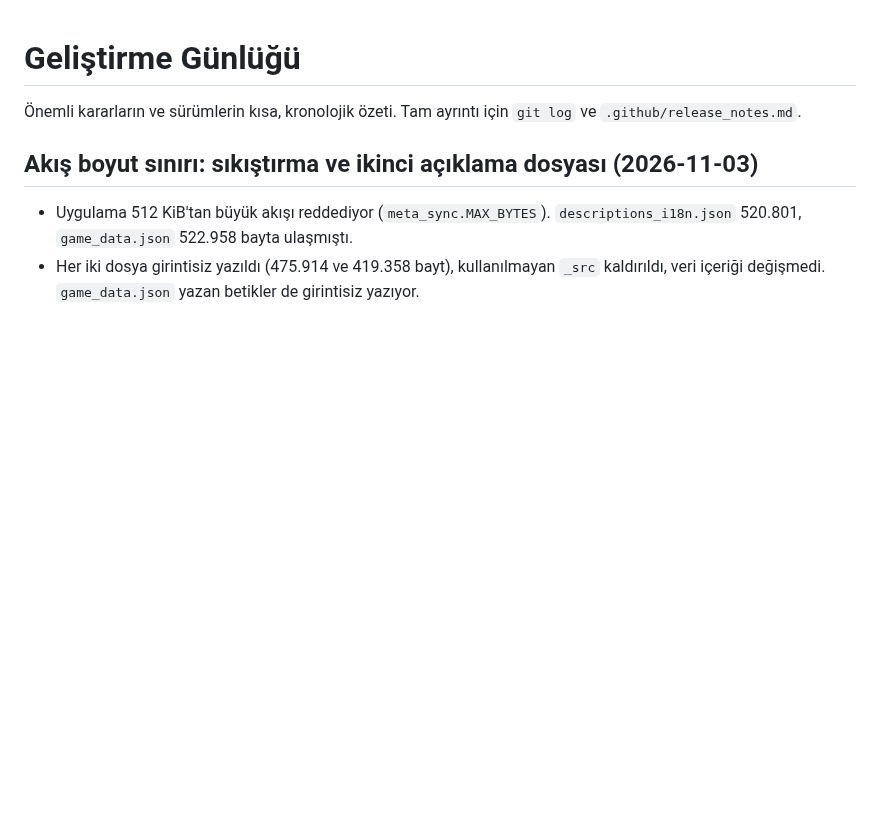
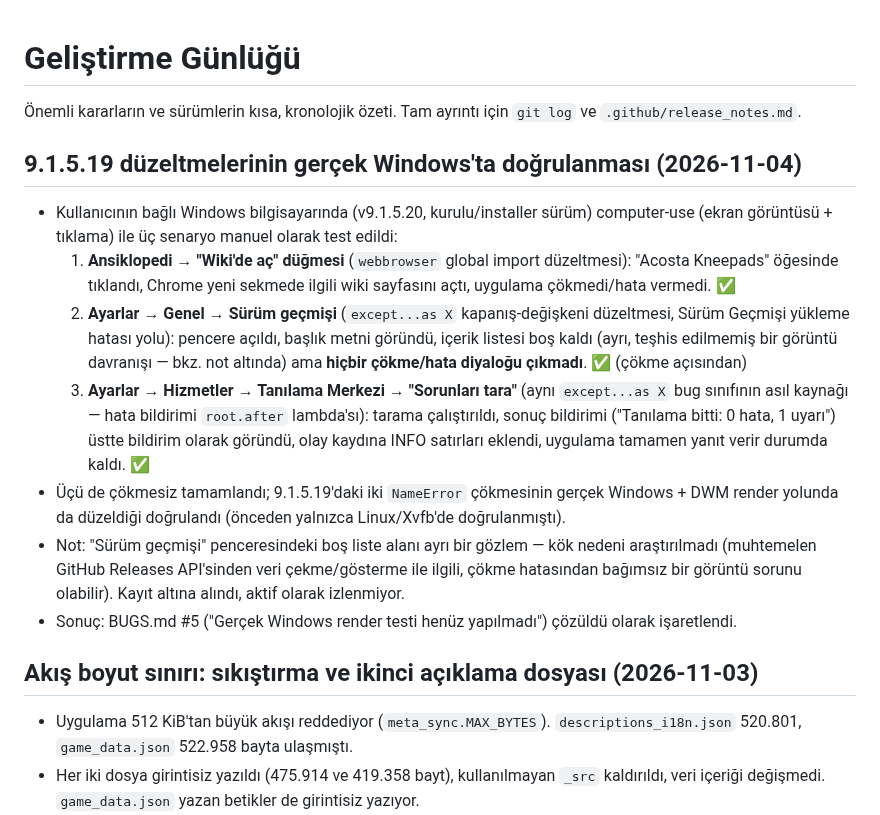
Before and after one commit to FEDERALTURK/td2-loot-advisor, a Markdown page: DEVELOPMENT_LOG.md, the part around the change. Drawn GitHub-style; blank space fills up the shorter version.

Commit message:
docs: 9.1.5.19 çökme düzeltmeleri gerçek Windows'ta doğrulandı
Bağlı Windows PC'de (v9.1.5.20) computer-use ile üç senaryo manuel
test edildi: Ansiklopedi "Wiki'de aç" düğmesi, Sürüm geçmişi ekranı,
Tanılama Merkezi hata bildirimi yolu. Üçünde de çökme oluşmadı.
BUGS.md #5 çözüldü olarak işaretlendi.

Co-Authored-By: Claude Sonnet 5 <noreply@anthropic.com>
Claude-Session: https://claude.ai/code/session_019puJcpmi1mPj3qdczCYr6K

```diff
--- a/DEVELOPMENT_LOG.md
+++ b/DEVELOPMENT_LOG.md
@@ -1,6 +1,16 @@
 # Geliştirme Günlüğü
 
 Önemli kararların ve sürümlerin kısa, kronolojik özeti. Tam ayrıntı için `git log` ve `.github/release_notes.md`.
+
+## 9.1.5.19 düzeltmelerinin gerçek Windows'ta doğrulanması (2026-11-04)
+
+- Kullanıcının bağlı Windows bilgisayarında (v9.1.5.20, kurulu/installer sürüm) computer-use (ekran görüntüsü + tıklama) ile üç senaryo manuel olarak test edildi:
+  1. **Ansiklopedi → "Wiki'de aç" düğmesi** (`webbrowser` global import düzeltmesi): "Acosta Kneepads" öğesinde tıklandı, Chrome yeni sekmede ilgili wiki sayfasını açtı, uygulama çökmedi/hata vermedi. ✅
+  2. **Ayarlar → Genel → Sürüm geçmişi** (`except...as X` kapanış-değişkeni düzeltmesi, Sürüm Geçmişi yükleme hatası yolu): pencere açıldı, başlık metni göründü, içerik listesi boş kaldı (ayrı, teşhis edilmemiş bir görüntü davranışı — bkz. not altında) ama **hiçbir çökme/hata diyaloğu çıkmadı**. ✅ (çökme açısından)
+  3. **Ayarlar → Hizmetler → Tanılama Merkezi → "Sorunları tara"** (aynı `except...as X` bug sınıfının asıl kaynağı — hata bildirimi `root.after` lambda'sı): tarama çalıştırıldı, sonuç bildirimi ("Tanılama bitti: 0 hata, 1 uyarı") üstte bildirim olarak göründü, olay kaydına INFO satırları eklendi, uygulama tamamen yanıt verir durumda kaldı. ✅
+- Üçü de çökmesiz tamamlandı; 9.1.5.19'daki iki `NameError` çökmesinin gerçek Windows + DWM render yolunda da düzeldiği doğrulandı (önceden yalnızca Linux/Xvfb'de doğrulanmıştı).
+- Not: "Sürüm geçmişi" penceresindeki boş liste alanı ayrı bir gözlem — kök nedeni araştırılmadı (muhtemelen GitHub Releases API'sinden veri çekme/gösterme ile ilgili, çökme hatasından bağımsız bir görüntü sorunu olabilir). Kayıt altına alındı, aktif olarak izlenmiyor.
+- Sonuç: BUGS.md #5 ("Gerçek Windows render testi henüz yapılmadı") çözüldü olarak işaretlendi.
 
 ## Akış boyut sınırı: sıkıştırma ve ikinci açıklama dosyası (2026-11-03)
 
```
Also changed, not shown: BUGS.md (+1 -1 lines), HANDOFF.md (+1 -1 lines).
